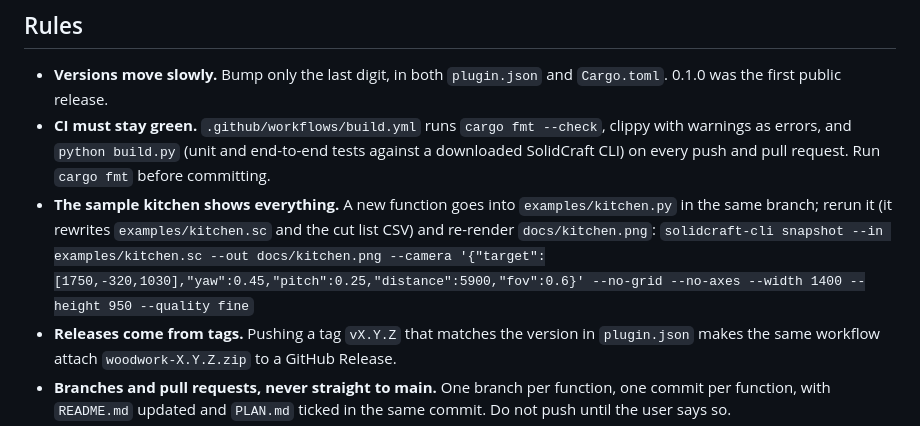
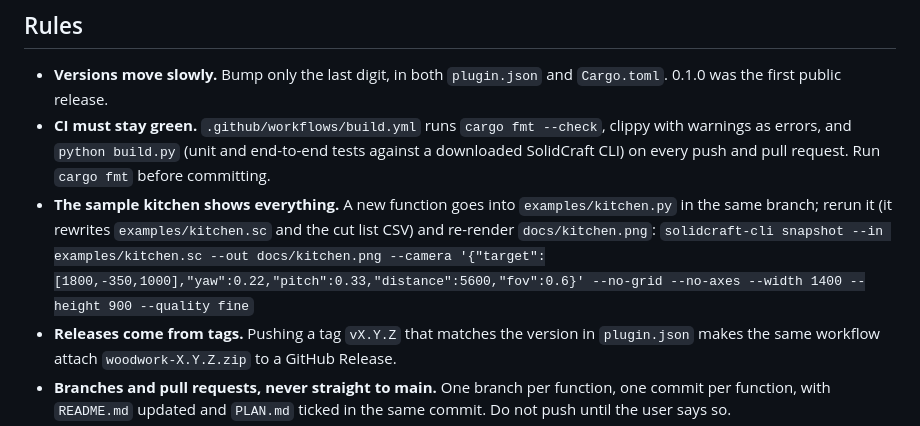
Before and after one commit to TomasDJo/solidcraft-woodwork, a Markdown page: CLAUDE.md, the part around the change. GitHub-like rendering.

Commit message:
README picture: the L-shaped kitchen, closer and from higher up

```diff
--- a/CLAUDE.md
+++ b/CLAUDE.md
@@ -85,7 +85,7 @@ ground), so a builder only returns its commands and `Kit`'s summary.
 - **The sample kitchen shows everything.** A new function goes into `examples/kitchen.py` in
   the same branch; rerun it (it rewrites `examples/kitchen.sc` and the cut list CSV) and
   re-render `docs/kitchen.png`:
-  `solidcraft-cli snapshot --in examples/kitchen.sc --out docs/kitchen.png --camera '{"target":[1750,-320,1030],"yaw":0.45,"pitch":0.25,"distance":5900,"fov":0.6}' --no-grid --no-axes --width 1400 --height 950 --quality fine`
+  `solidcraft-cli snapshot --in examples/kitchen.sc --out docs/kitchen.png --camera '{"target":[1800,-350,1000],"yaw":0.22,"pitch":0.33,"distance":5600,"fov":0.6}' --no-grid --no-axes --width 1400 --height 900 --quality fine`
 - **Releases come from tags.** Pushing a tag `vX.Y.Z` that matches the version in
   `plugin.json` makes the same workflow attach `woodwork-X.Y.Z.zip` to a GitHub Release.
 - **Branches and pull requests, never straight to main.** One branch per function, one commit
```
Also changed, not shown: docs/kitchen.png.
